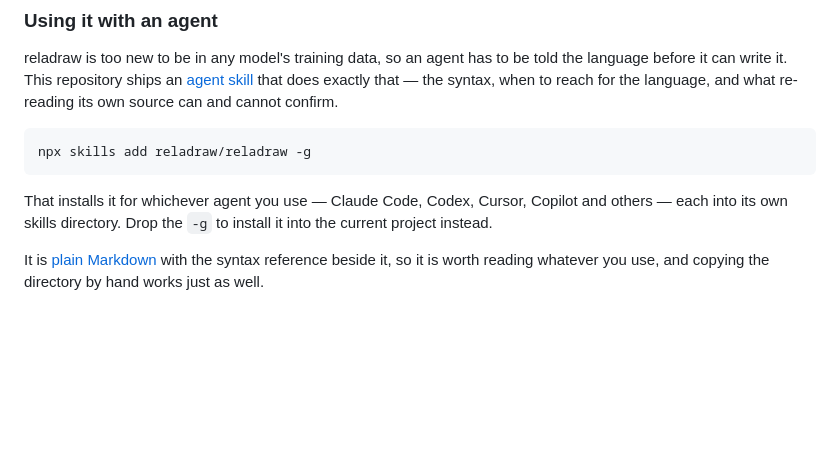
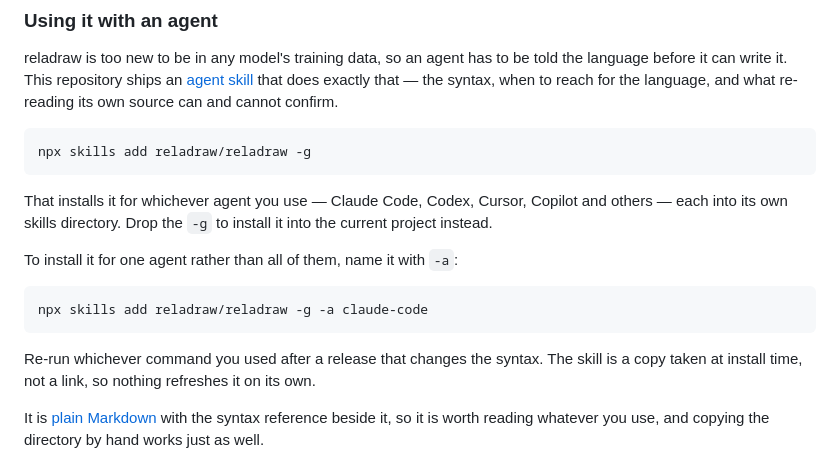
Before and after one commit to reladraw/reladraw, a Markdown page: README.md, the part around the change. Rendered like a GitHub page; blank space fills up the shorter version.

Commit message:
document installing the skill for one agent, and re-running after a release

````diff
--- a/README.md
+++ b/README.md
@@ -55,6 +55,14 @@ npx skills add reladraw/reladraw -g
 ```
 
 That installs it for whichever agent you use — Claude Code, Codex, Cursor, Copilot and others — each into its own skills directory. Drop the `-g` to install it into the current project instead.
+
+To install it for one agent rather than all of them, name it with `-a`:
+
+```
+npx skills add reladraw/reladraw -g -a claude-code
+```
+
+Re-run whichever command you used after a release that changes the syntax. The skill is a copy taken at install time, not a link, so nothing refreshes it on its own.
 
 It is [plain Markdown](.claude/skills/reladraw/SKILL.md) with the syntax reference beside it, so it is worth reading whatever you use, and copying the directory by hand works just as well.
 
````
